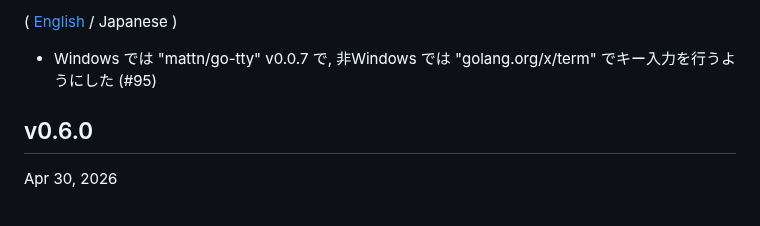
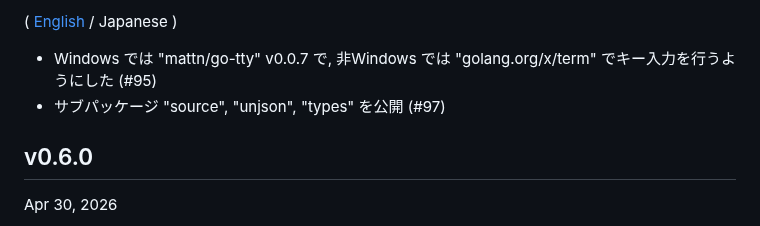
Before and after one commit to hymkor/jegan, a Markdown page: CHANGELOG_ja.md, the part around the change. GitHub-like rendering.

Commit message:
Update CHANGELOG (#97)

```diff
--- a/CHANGELOG_ja.md
+++ b/CHANGELOG_ja.md
@@ -3,6 +3,7 @@ Changelog
 ( [English](CHANGELOG.md) / Japanese )
 
 - Windows では "mattn/go-tty" v0.0.7 で, 非Windows では "golang.org/x/term" でキー入力を行うようにした (#95)
+- サブパッケージ "source", "unjson", "types" を公開 (#97)
 
 v0.6.0
 ------
```
Also changed, not shown: CHANGELOG.md (+1 -0 lines).
